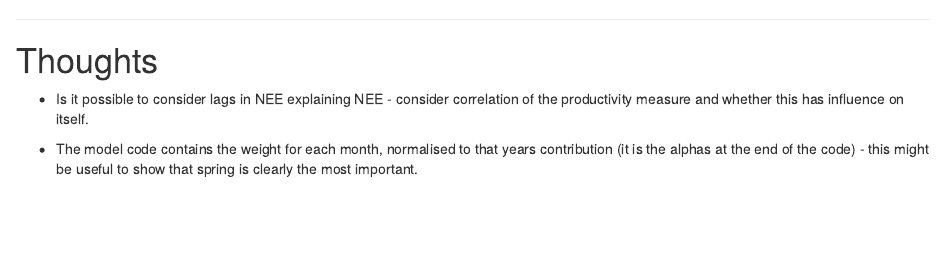
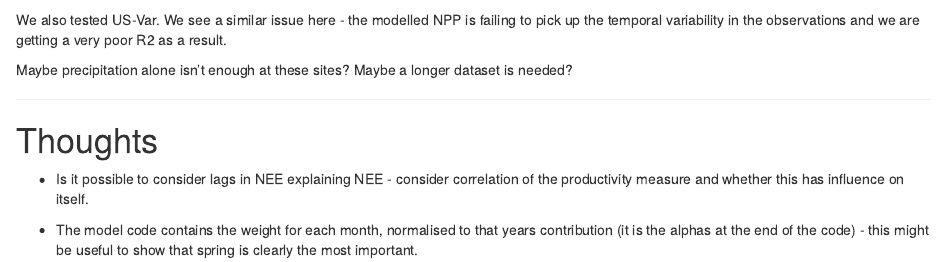
Before and after one commit to JDCP93/SAMFlux, an R Markdown document (200323Notebook.Rmd): the page in a window 1100 px wide, from 6790 px down. Rendered offline with R 4.5, knitr and Pandoc, with nearby package versions; some code elsewhere in the file could not run offline.

Commit message:
Added notes

````diff
--- a/200323Notebook.Rmd
+++ b/200323Notebook.Rmd
@@ -298,7 +298,12 @@ grid.arrange(plot1, plot3)
 
 ```
 
+We also tested US-Var. We see a similar issue here - the modelled NPP is failing
+to pick up the temporal variability in the observations and we are getting a
+very poor R2 as a result.
 
+Maybe precipitation alone isn't enough at these sites?
+Maybe a longer dataset is needed?
 
 ***
 # Thoughts
````
